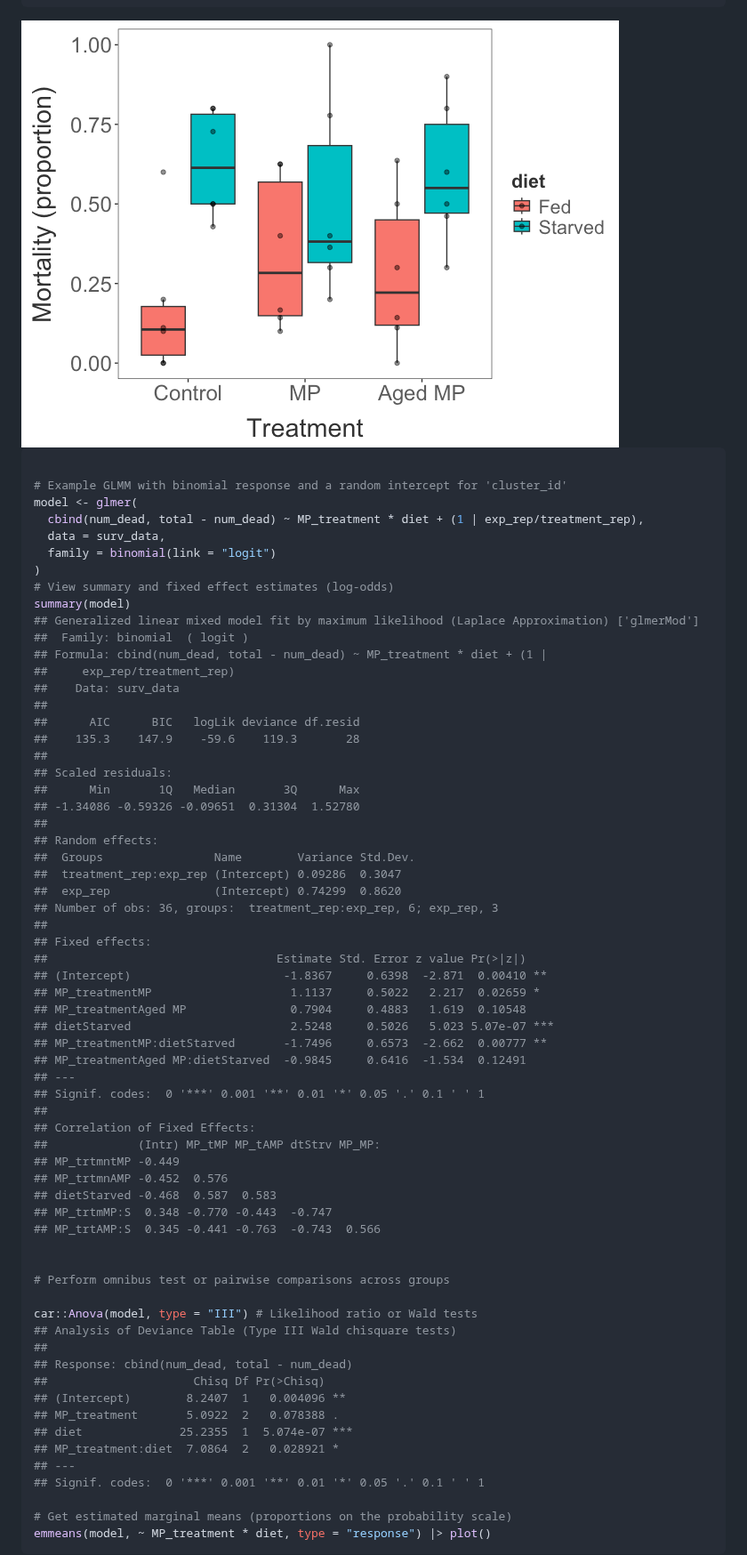
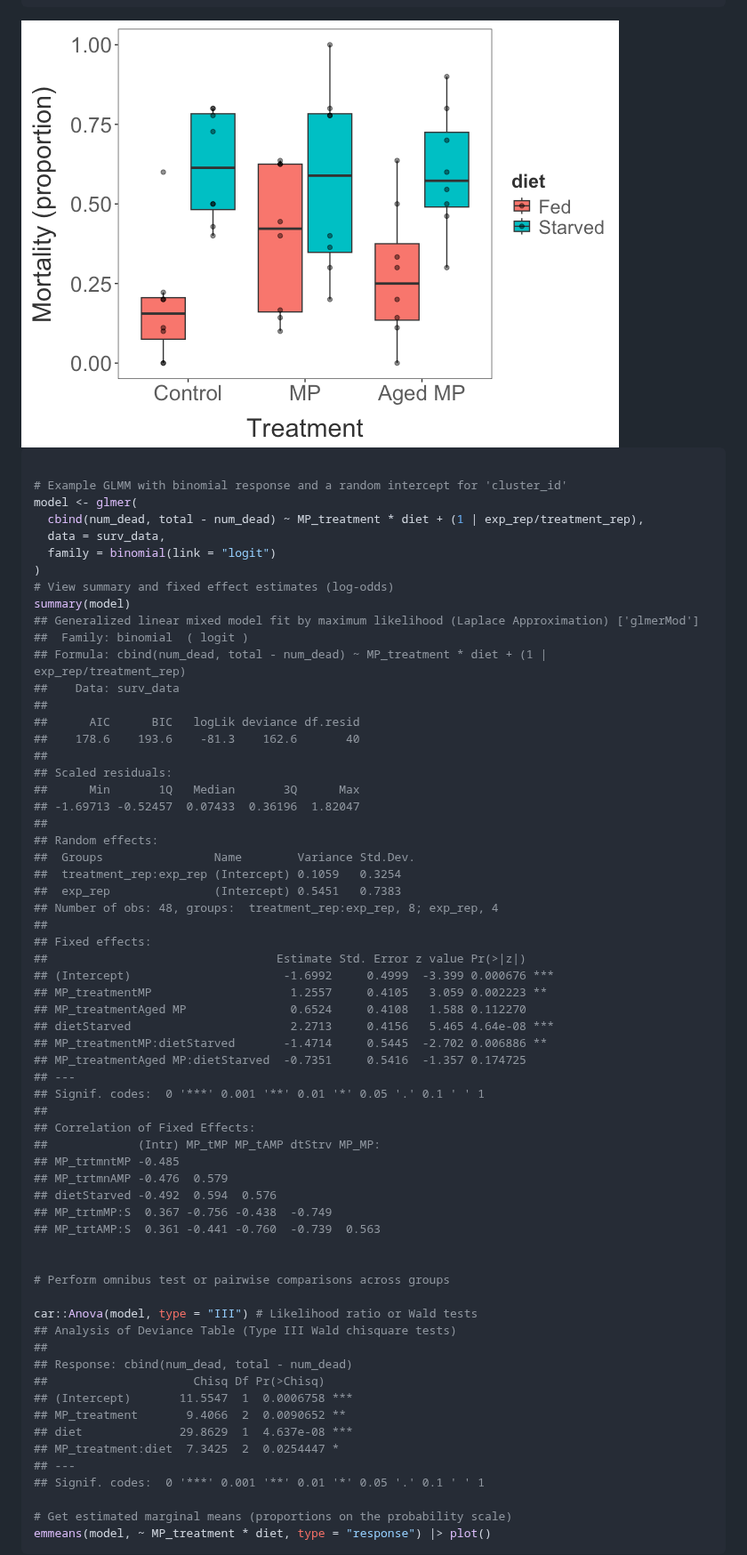
Before and after one commit to ZoopEcoEvo/microplastic_aging, a Markdown page: Output/Reports/report.md, the part around one of its changes. Shown at 89% size. GitHub-like rendering; pictures changed too: Output/Figures/unnamed-chunk-1-1.png.

Commit message:
Adding new data

```diff
--- a/Output/Reports/report.md
+++ b/Output/Reports/report.md
@@ -35,41 +35,40 @@ model <- glmer(
 summary(model)
 ## Generalized linear mixed model fit by maximum likelihood (Laplace Approximation) ['glmerMod']
 ##  Family: binomial  ( logit )
-## Formula: cbind(num_dead, total - num_dead) ~ MP_treatment * diet + (1 |
-##     exp_rep/treatment_rep)
+## Formula: cbind(num_dead, total - num_dead) ~ MP_treatment * diet + (1 |      exp_rep/treatment_rep)
 ##    Data: surv_data
 ##
 ##      AIC      BIC   logLik deviance df.resid
-##    135.3    147.9    -59.6    119.3       28
+##    178.6    193.6    -81.3    162.6       40
 ##
 ## Scaled residuals:
 ##      Min       1Q   Median       3Q      Max
-## -1.34086 -0.59326 -0.09651  0.31304  1.52780
+## -1.69713 -0.52457  0.07433  0.36196  1.82047
 ##
 ## Random effects:
 ##  Groups                Name        Variance Std.Dev.
-##  treatment_rep:exp_rep (Intercept) 0.09286  0.3047
-##  exp_rep               (Intercept) 0.74299  0.8620
-## Number of obs: 36, groups:  treatment_rep:exp_rep, 6; exp_rep, 3
+##  treatment_rep:exp_rep (Intercept) 0.1059   0.3254
+##  exp_rep               (Intercept) 0.5451   0.7383
+## Number of obs: 48, groups:  treatment_rep:exp_rep, 8; exp_rep, 4
 ##
 ## Fixed effects:
 ##                                 Estimate Std. Error z value Pr(>|z|)
-## (Intercept)                      -1.8367     0.6398  -2.871  0.00410 **
-## MP_treatmentMP                    1.1137     0.5022   2.217  0.02659 *
-## MP_treatmentAged MP               0.7904     0.4883   1.619  0.10548
-## dietStarved                       2.5248     0.5026   5.023 5.07e-07 ***
-## MP_treatmentMP:dietStarved       -1.7496     0.6573  -2.662  0.00777 **
-## MP_treatmentAged MP:dietStarved  -0.9845     0.6416  -1.534  0.12491
+## (Intercept)                      -1.6992     0.4999  -3.399 0.000676 ***
+## MP_treatmentMP                    1.2557     0.4105   3.059 0.002223 **
+## MP_treatmentAged MP               0.6524     0.4108   1.588 0.112270
+## dietStarved                       2.2713     0.4156   5.465 4.64e-08 ***
+## MP_treatmentMP:dietStarved       -1.4714     0.5445  -2.702 0.006886 **
+## MP_treatmentAged MP:dietStarved  -0.7351     0.5416  -1.357 0.174725
 ## ---
 ## Signif. codes:  0 '***' 0.001 '**' 0.01 '*' 0.05 '.' 0.1 ' ' 1
 ##
 ## Correlation of Fixed Effects:
 ##             (Intr) MP_tMP MP_tAMP dtStrv MP_MP:
-## MP_trtmntMP -0.449
-## MP_trtmnAMP -0.452  0.576
-## dietStarved -0.468  0.587  0.583
-## MP_trtmMP:S  0.348 -0.770 -0.443  -0.747
-## MP_trtAMP:S  0.345 -0.441 -0.763  -0.743  0.566
+## MP_trtmntMP -0.485
+## MP_trtmnAMP -0.476  0.579
+## dietStarved -0.492  0.594  0.576
+## MP_trtmMP:S  0.367 -0.756 -0.438  -0.749
+## MP_trtAMP:S  0.361 -0.441 -0.760  -0.739  0.563
 
 
 # Perform omnibus test or pairwise comparisons across groups
@@ -79,10 +78,10 @@ car::Anova(model, type = "III") # Likelihood ratio or Wald tests
 ##
 ## Response: cbind(num_dead, total - num_dead)
 ##                     Chisq Df Pr(>Chisq)
-## (Intercept)        8.2407  1   0.004096 **
-## MP_treatment       5.0922  2   0.078388 .
-## diet              25.2355  1  5.074e-07 ***
-## MP_treatment:diet  7.0864  2   0.028921 *
+## (Intercept)       11.5547  1  0.0006758 ***
+## MP_treatment       9.4066  2  0.0090652 **
+## diet              29.8629  1  4.637e-08 ***
+## MP_treatment:diet  7.3425  2  0.0254447 *
 ## ---
 ## Signif. codes:  0 '***' 0.001 '**' 0.01 '*' 0.05 '.' 0.1 ' ' 1
 
```
Also changed, not shown: other parts of Output/Reports/report.md (+1 -1 lines), Output/Figures/unnamed-chunk-2-1.png, 7 other files.
